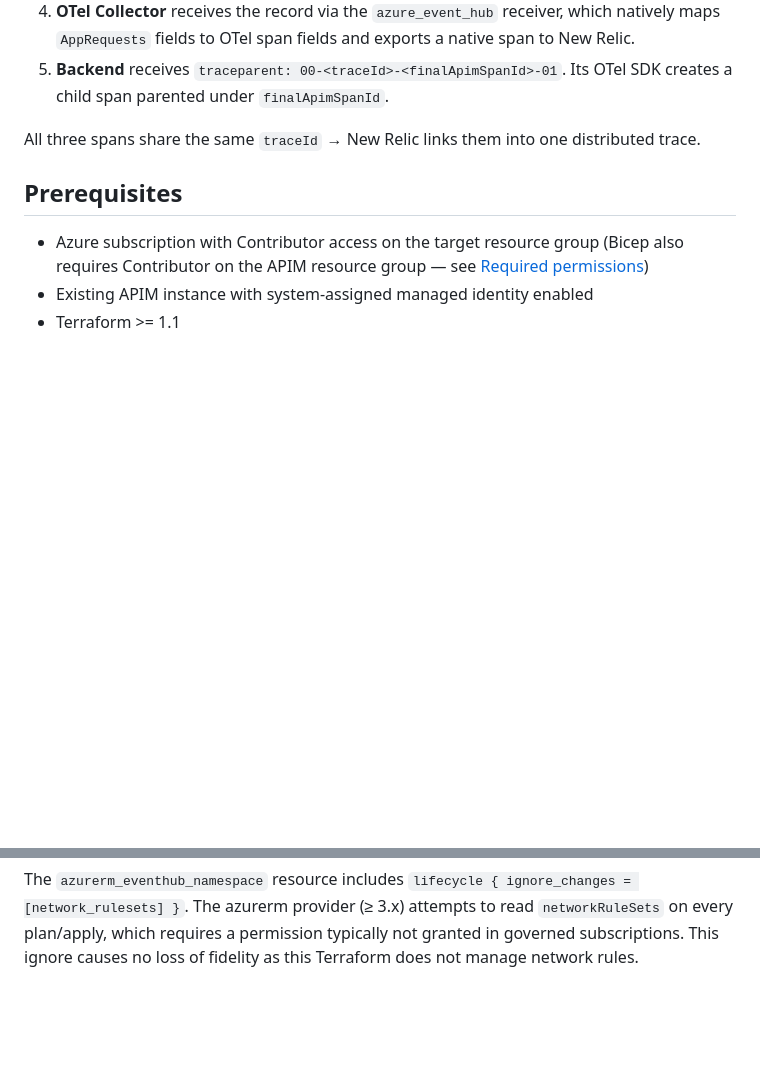
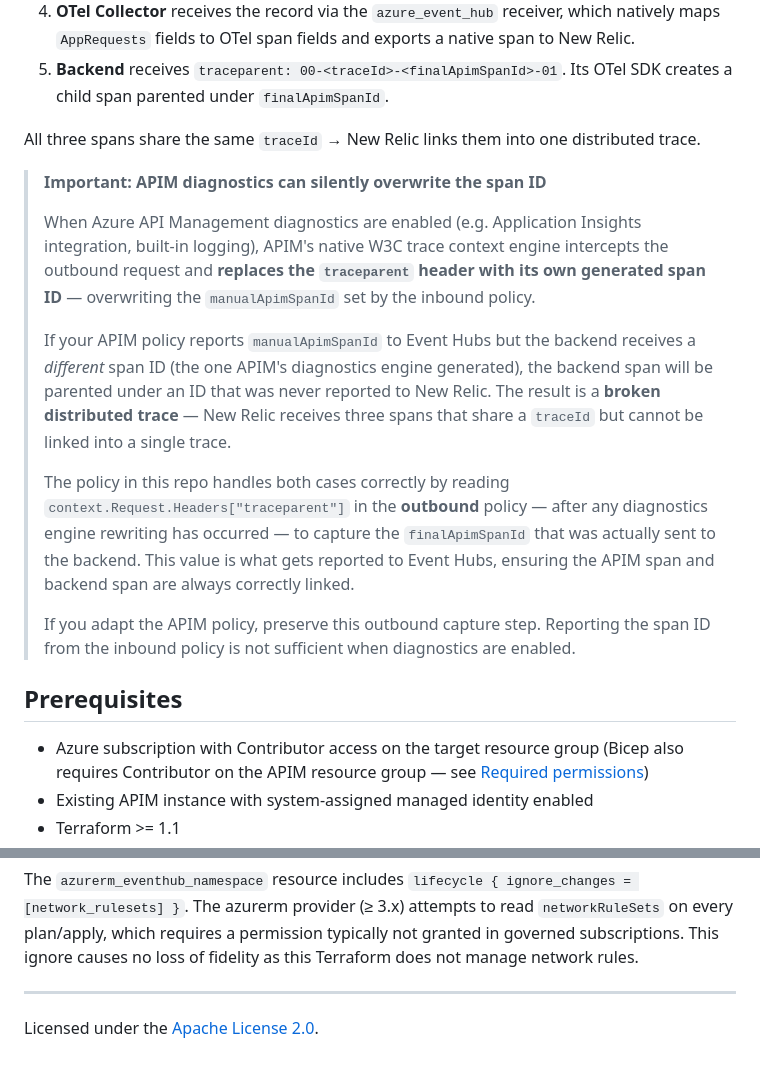
Before and after one commit to crshanks/nr-azure-apim-integration, a Markdown page: README.md, 2 parts joined by grey strips. Rendered like a GitHub page; blank space fills up the shorter version.

Commit message:
docs: add callout warning about APIM diagnostics span ID overwriting
When APIM diagnostics are enabled the native W3C engine overwrites the
outbound traceparent, breaking distributed traces if the policy reports
the inbound span ID instead of the actual sent value.

```diff
--- a/README.md
+++ b/README.md
@@ -150,6 +152,16 @@ W3C `traceparent` format: `00-{traceId(32 hex)}-{spanId(16 hex)}-{flags}`
 5. **Backend** receives `traceparent: 00-<traceId>-<finalApimSpanId>-01`. Its OTel SDK creates a child span parented under `finalApimSpanId`.
 
 All three spans share the same `traceId` → New Relic links them into one distributed trace.
+
+> **Important: APIM diagnostics can silently overwrite the span ID**
+>
+> When Azure API Management diagnostics are enabled (e.g. Application Insights integration, built-in logging), APIM's native W3C trace context engine intercepts the outbound request and **replaces the `traceparent` header with its own generated span ID** — overwriting the `manualApimSpanId` set by the inbound policy.
+>
+> If your APIM policy reports `manualApimSpanId` to Event Hubs but the backend receives a *different* span ID (the one APIM's diagnostics engine generated), the backend span will be parented under an ID that was never reported to New Relic. The result is a **broken distributed trace** — New Relic receives three spans that share a `traceId` but cannot be linked into a single trace.
+>
+> The policy in this repo handles both cases correctly by reading `context.Request.Headers["traceparent"]` in the **outbound** policy — after any diagnostics engine rewriting has occurred — to capture the `finalApimSpanId` that was actually sent to the backend. This value is what gets reported to Event Hubs, ensuring the APIM span and backend span are always correctly linked.
+>
+> If you adapt the APIM policy, preserve this outbound capture step. Reporting the span ID from the inbound policy is not sufficient when diagnostics are enabled.
 
 ## Prerequisites
 
@@ -452,3 +464,7 @@ The variable accepts any valid storage account name (3–24 lowercase alphanumer
 **Known limitation — Event Hub network rule sets:**
 
 The `azurerm_eventhub_namespace` resource includes `lifecycle { ignore_changes = [network_rulesets] }`. The azurerm provider (≥ 3.x) attempts to read `networkRuleSets` on every plan/apply, which requires a permission typically not granted in governed subscriptions. This ignore causes no loss of fidelity as this Terraform does not manage network rules.
+
+---
+
+Licensed under the [Apache License 2.0](LICENSE).
```
Also changed, not shown: other parts of README.md (+2 -0 lines).
